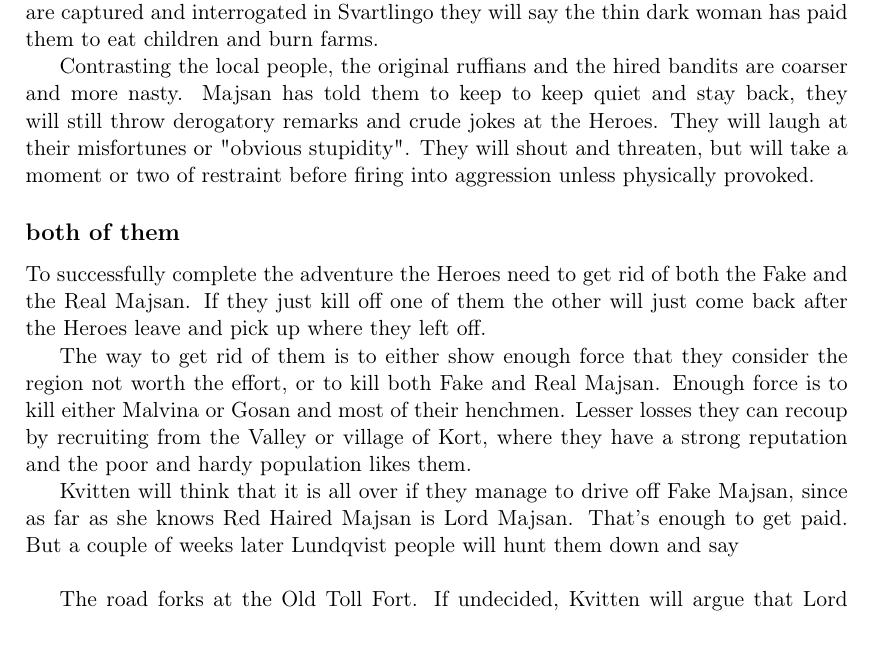
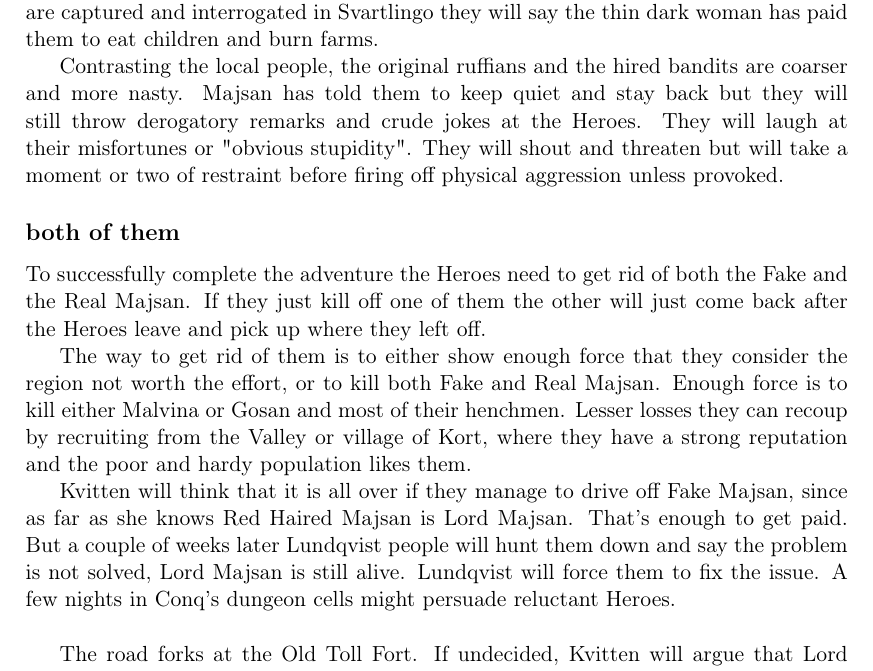
Before and after one commit to netjiro/hactac, a LaTeX document (adventures/07 Eviction/07 Eviction.tex): part of page 6 of 45, cut so that both start at the same text, the shorter picture padded with empty space. Compiled offline with pdfLaTeX.

Commit message:
misc minor fix

```diff
--- a/adventures/07 Eviction/07 Eviction.tex
+++ b/adventures/07 Eviction/07 Eviction.tex
@@ -215,7 +215,7 @@ Local people, especially those working for Lord Majsan, often say she treats the
 %-------------------------
 Majsan is sly and has no scruples. The region is already lousy with monsters and crap, but to make it worse she has also hired some orcs and goblins to terrorise Tellgun's Valley and Kort Village. They steal cattle and children to eat, and burn a couple of farms. Majsan won't let them make too much of a mess. Red Haired Majsan will ride out and get rid of them in a showy manner after some time. All this to guarantee the support of the local population. These Svartfolk are from the foreign east and do not speak much Common. It is however possible to find foreign silver coins from the Eastern Lands in their coffers, indicating that there is something strange afoot. If they are captured and interrogated in Svartlingo they will say the thin dark woman has paid them to eat children and burn farms.
 
-Contrasting the local people, the original ruffians and the hired bandits are coarser and more nasty. Majsan has told them to keep to keep quiet and stay back, they will still throw derogatory remarks and crude jokes at the Heroes. They will laugh at their misfortunes or "obvious stupidity". They will shout and threaten, but will take a moment or two of restraint before firing into aggression unless physically provoked.
+Contrasting the local people, the original ruffians and the hired bandits are coarser and more nasty. Majsan has told them to keep quiet and stay back but they will still throw derogatory remarks and crude jokes at the Heroes. They will laugh at their misfortunes or "obvious stupidity". They will shout and threaten but will take a moment or two of restraint before firing off physical aggression unless provoked.
 
 
 \subsection*{both of them}
@@ -224,7 +224,7 @@ To successfully complete the adventure the Heroes need to get rid of both the Fa
 
 The way to get rid of them is to either show enough force that they consider the region not worth the effort, or to kill both Fake and Real Majsan. Enough force is to kill either Malvina or Gosan and most of their henchmen. Lesser losses they can recoup by recruiting from the Valley or village of Kort, where they have a strong reputation and the poor and hardy population likes them.
 
-Kvitten will think that it is all over if they manage to drive off Fake Majsan, since as far as she knows Red Haired Majsan is Lord Majsan. That's enough to get paid. But a couple of weeks later Lundqvist people will hunt them down and say
+Kvitten will think that it is all over if they manage to drive off Fake Majsan, since as far as she knows Red Haired Majsan is Lord Majsan. That's enough to get paid. But a couple of weeks later Lundqvist people will hunt them down and say the problem is not solved, Lord Majsan is still alive. Lundqvist will force them to fix the issue. A few nights in Conq's dungeon cells might persuade reluctant Heroes.
 
 \
 
```
